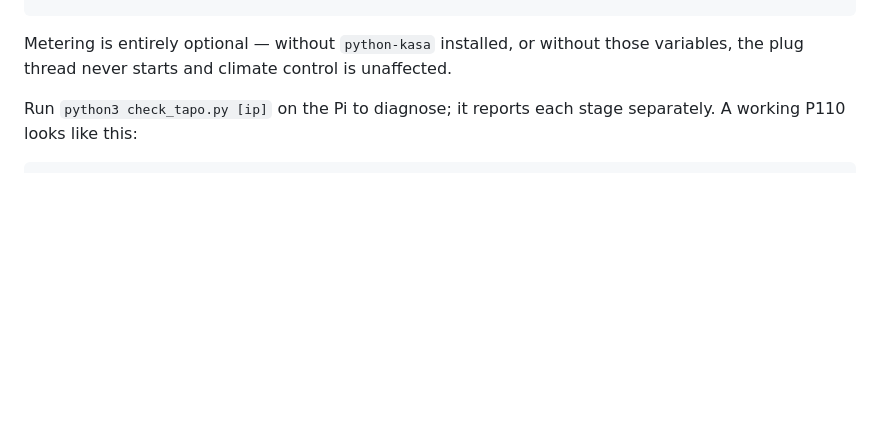
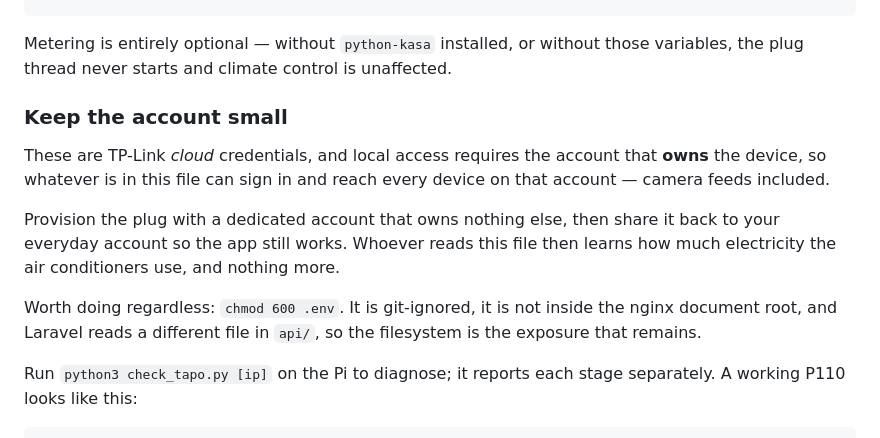
Before and after one commit to Ervin-cyber/myhome-laravel, a Markdown page: README.md, the part around the change. Rendered like a GitHub page; blank space fills up the shorter version.

Commit message:
docs: note what the Tapo credentials actually grant
Local access needs the owning account, and that account's credentials are
cloud credentials — they reach every device on the account, so a plug and
a camera on one account means the file on the Pi is a route to the camera
feed. Provisioning the plug under an account that owns nothing else keeps
the blast radius to electricity readings.

Records why the file is the exposure that matters: it is git-ignored, it
sits outside the nginx document root, and Laravel reads a different file,
so filesystem permissions are what is left.

```diff
--- a/README.md
+++ b/README.md
@@ -36,6 +36,20 @@ TAPO_HOSTS=192.168.1.8    # optional; skips broadcast discovery
 
 Metering is entirely optional — without `python-kasa` installed, or without
 those variables, the plug thread never starts and climate control is unaffected.
+
+### Keep the account small
+
+These are TP-Link *cloud* credentials, and local access requires the account
+that **owns** the device, so whatever is in this file can sign in and reach
+every device on that account — camera feeds included.
+
+Provision the plug with a dedicated account that owns nothing else, then share
+it back to your everyday account so the app still works. Whoever reads this file
+then learns how much electricity the air conditioners use, and nothing more.
+
+Worth doing regardless: `chmod 600 .env`. It is git-ignored, it is not inside
+the nginx document root, and Laravel reads a different file in `api/`, so the
+filesystem is the exposure that remains.
 
 Run `python3 check_tapo.py [ip]` on the Pi to diagnose; it reports each stage
 separately. A working P110 looks like this:
```
